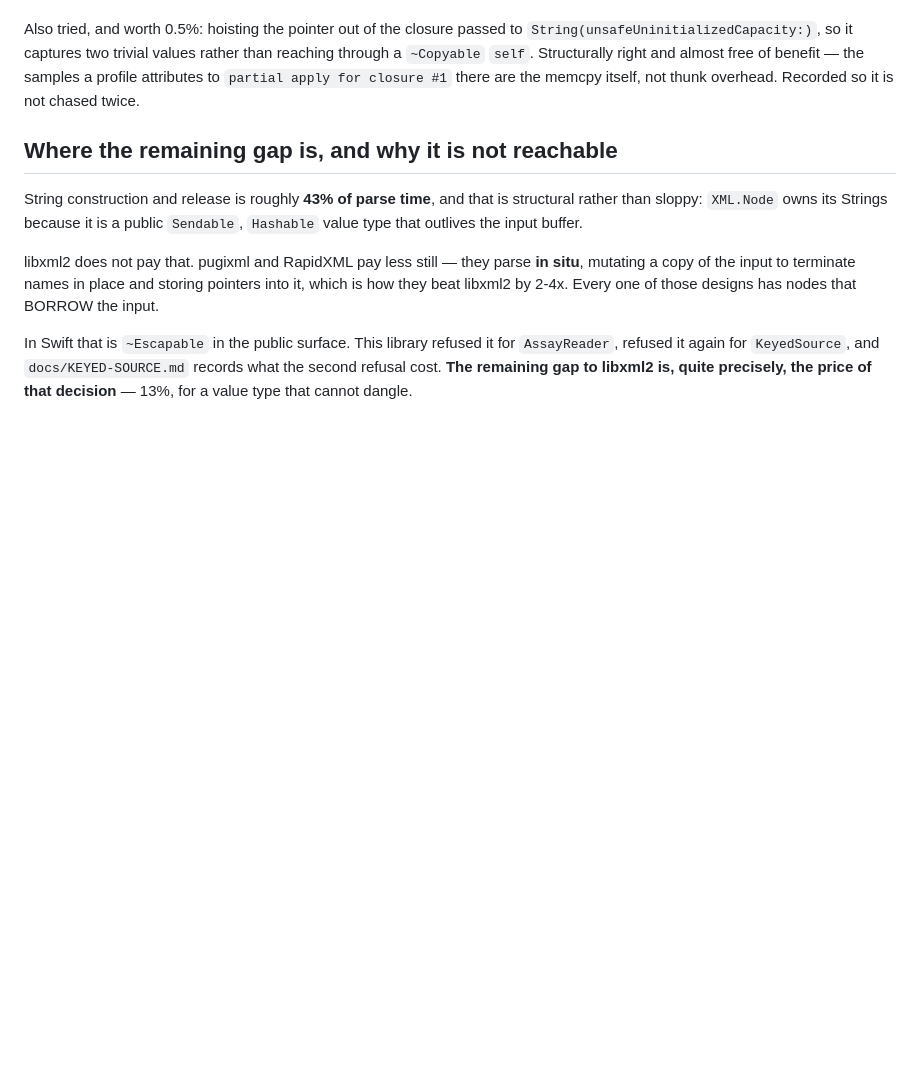
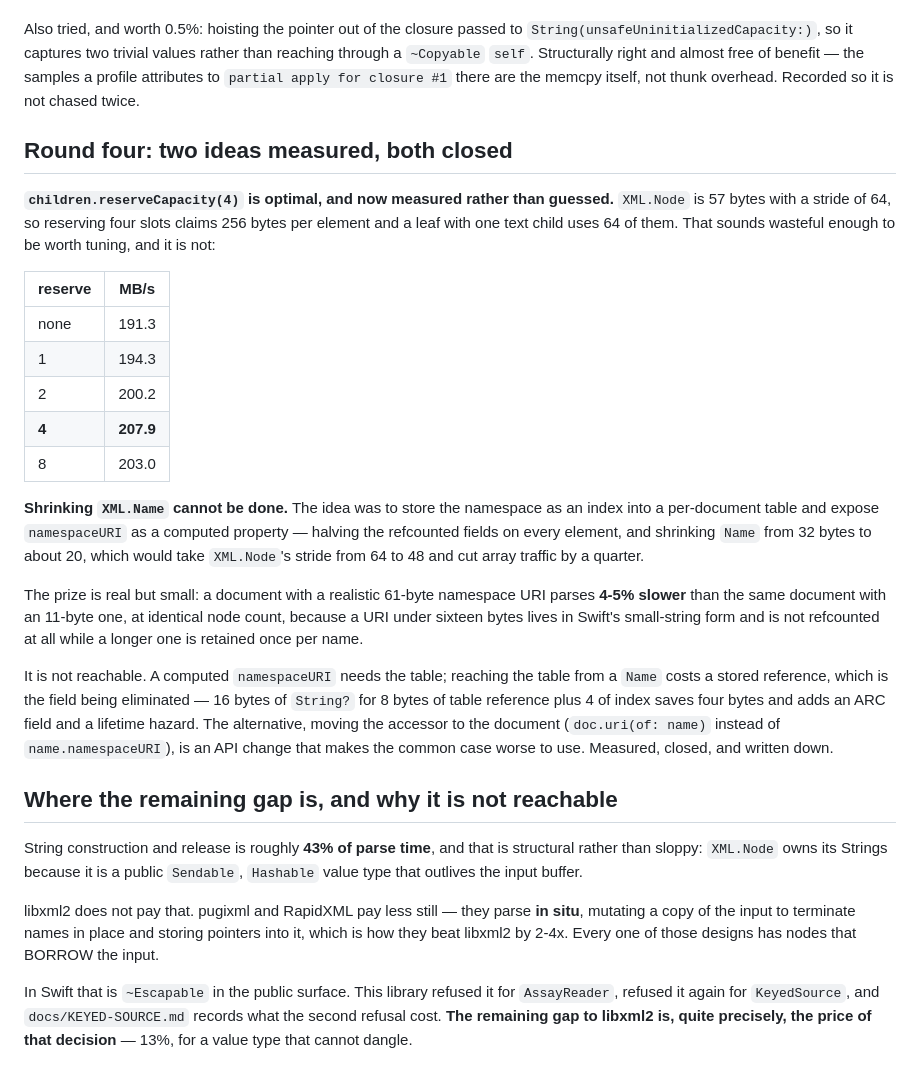
Before and after one commit to nerdmenot-swift/assay, a Markdown page: Benchmarks/RESULTS.md, the part around the change. Drawn GitHub-style; blank space fills up the shorter version.

Commit message:
Measure the last two XML ideas; both close
children.reserveCapacity(4) is optimal, and now measured rather than guessed.
XML.Node is 57 bytes with a stride of 64, so four slots claim 256 bytes per
element and a leaf with one text child uses 64 — wasteful enough to look worth
tuning, and it is not: none 191.3, 1 -> 194.3, 2 -> 200.2, 4 -> 207.9, 8 -> 203.0
MB/s.

Shrinking XML.Name cannot be done. The plan was to store the namespace as an
index into a per-document table with namespaceURI as a computed property, which
would halve the refcounted fields on every element and take Name from 32 bytes to
about 20 — Node's stride from 64 to 48, a quarter less array traffic.

The prize is real and small. A document with a realistic 61-byte namespace URI
parses 4-5% slower than the same document with an 11-byte one at identical node
count, because a URI under sixteen bytes lives in Swift's small-string form and
is never refcounted, while a longer one is retained once per name.

It is not reachable. A computed namespaceURI needs the table, and reaching the
table from a Name costs a stored reference — the very field being removed. 16
bytes of String? traded for 8 of table reference plus 4 of index saves four bytes
and buys an ARC field and a lifetime hazard. Moving the accessor to the document
instead, doc.uri(of: name) rather than name.namespaceURI, is an API change that
makes the common case worse to use.

Both written down so the next person measures something else.

```diff
--- a/Benchmarks/RESULTS.md
+++ b/Benchmarks/RESULTS.md
@@ -1092,6 +1092,38 @@ reaching through a `~Copyable` `self`. Structurally right and almost free of ben
 samples a profile attributes to `partial apply for closure #1` there are the memcpy itself,
 not thunk overhead. Recorded so it is not chased twice.
 
+## Round four: two ideas measured, both closed
+
+**`children.reserveCapacity(4)` is optimal, and now measured rather than guessed.**
+`XML.Node` is 57 bytes with a stride of 64, so reserving four slots claims 256 bytes per
+element and a leaf with one text child uses 64 of them. That sounds wasteful enough to be
+worth tuning, and it is not:
+
+| reserve | MB/s |
+|---|---|
+| none | 191.3 |
+| 1 | 194.3 |
+| 2 | 200.2 |
+| **4** | **207.9** |
+| 8 | 203.0 |
+
+**Shrinking `XML.Name` cannot be done.** The idea was to store the namespace as an index into
+a per-document table and expose `namespaceURI` as a computed property — halving the
+refcounted fields on every element, and shrinking `Name` from 32 bytes to about 20, which
+would take `XML.Node`'s stride from 64 to 48 and cut array traffic by a quarter.
+
+The prize is real but small: a document with a realistic 61-byte namespace URI parses **4-5%
+slower** than the same document with an 11-byte one, at identical node count, because a URI
+under sixteen bytes lives in Swift's small-string form and is not refcounted at all while a
+longer one is retained once per name.
+
+It is not reachable. A computed `namespaceURI` needs the table; reaching the table from a
+`Name` costs a stored reference, which is the field being eliminated — 16 bytes of `String?`
+for 8 bytes of table reference plus 4 of index saves four bytes and adds an ARC field and a
+lifetime hazard. The alternative, moving the accessor to the document
+(`doc.uri(of: name)` instead of `name.namespaceURI`), is an API change that makes the common
+case worse to use. Measured, closed, and written down.
+
 ## Where the remaining gap is, and why it is not reachable
 
 String construction and release is roughly **43% of parse time**, and that is structural
```
